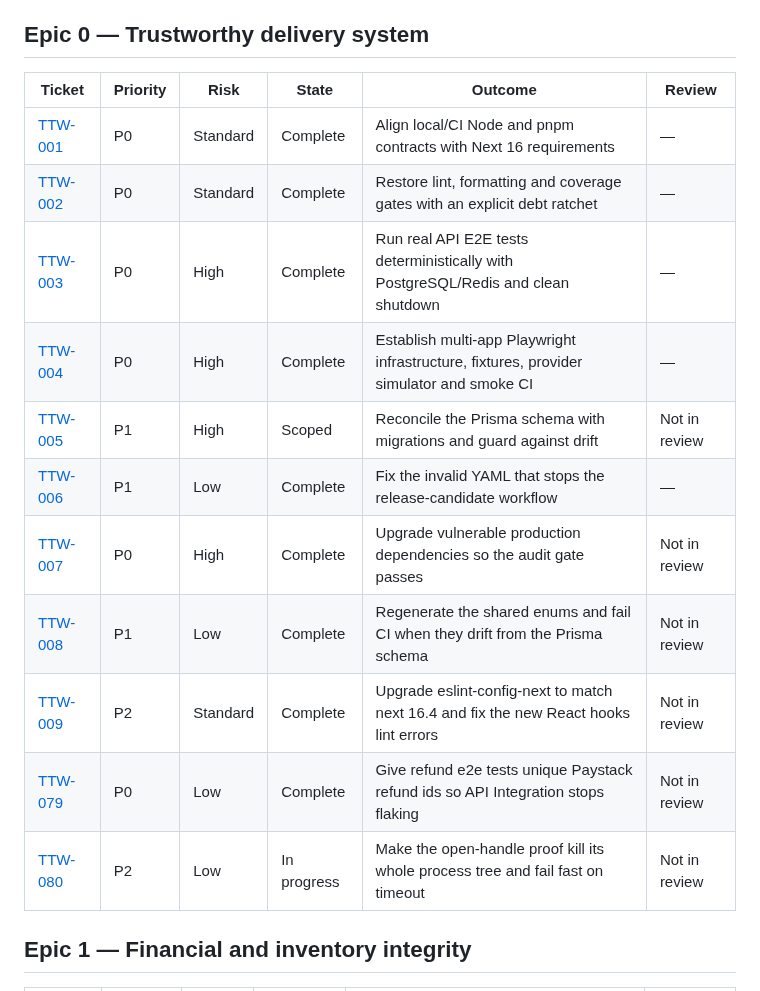
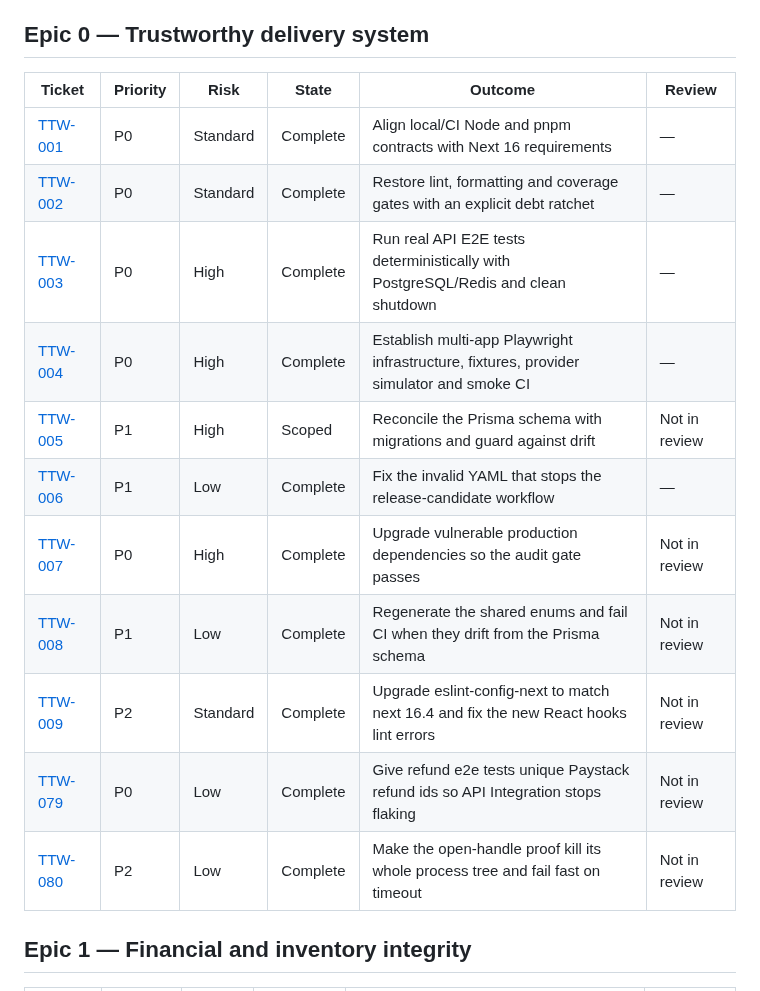
Before and after one commit to AgbodesiImoagene/the_tamiym_workshop, a Markdown page: docs/tickets/README.md, the part around the change. Rendered like a GitHub page.

Commit message:
docs(tickets): close TTW-080
CI run 42210055977 passed all 18 jobs on main.

Co-Authored-By: Claude Opus 5.5 <noreply@anthropic.com>

```diff
--- a/docs/tickets/README.md
+++ b/docs/tickets/README.md
@@ -22,19 +22,19 @@ The working order for this review lives in [ROADMAP.md](ROADMAP.md).
 
 ## Epic 0 — Trustworthy delivery system
 
-| Ticket                                                           | Priority | Risk     | State       | Outcome                                                                                  | Review        |
-| ---------------------------------------------------------------- | -------- | -------- | ----------- | ---------------------------------------------------------------------------------------- | ------------- |
-| [TTW-001](ttw-001-align-supported-node-runtime.md)               | P0       | Standard | Complete    | Align local/CI Node and pnpm contracts with Next 16 requirements                         | —             |
-| [TTW-002](ttw-002-restore-quality-gates.md)                      | P0       | Standard | Complete    | Restore lint, formatting and coverage gates with an explicit debt ratchet                | —             |
-| [TTW-003](ttw-003-repair-api-integration-harness.md)             | P0       | High     | Complete    | Run real API E2E tests deterministically with PostgreSQL/Redis and clean shutdown        | —             |
-| [TTW-004](ttw-004-establish-playwright-foundation.md)            | P0       | High     | Complete    | Establish multi-app Playwright infrastructure, fixtures, provider simulator and smoke CI | —             |
-| [TTW-005](ttw-005-reconcile-prisma-schema-with-migrations.md)    | P1       | High     | Scoped      | Reconcile the Prisma schema with migrations and guard against drift                      | Not in review |
-| [TTW-006](ttw-006-fix-release-candidate-workflow-syntax.md)      | P1       | Low      | Complete    | Fix the invalid YAML that stops the release-candidate workflow                           | —             |
-| [TTW-007](ttw-007-upgrade-vulnerable-production-dependencies.md) | P0       | High     | Complete    | Upgrade vulnerable production dependencies so the audit gate passes                      | Not in review |
-| [TTW-008](ttw-008-regenerate-shared-enums-and-gate-drift.md)     | P1       | Low      | Complete    | Regenerate the shared enums and fail CI when they drift from the Prisma schema           | Not in review |
-| [TTW-009](ttw-009-upgrade-eslint-config-next.md)                 | P2       | Standard | Complete    | Upgrade eslint-config-next to match next 16.4 and fix the new React hooks lint errors    | Not in review |
-| [TTW-079](ttw-079-unique-refund-e2e-provider-ids.md)             | P0       | Low      | Complete    | Give refund e2e tests unique Paystack refund ids so API Integration stops flaking        | Not in review |
-| [TTW-080](ttw-080-make-open-handle-proof-fail-fast.md)           | P2       | Low      | In progress | Make the open-handle proof kill its whole process tree and fail fast on timeout          | Not in review |
+| Ticket                                                           | Priority | Risk     | State    | Outcome                                                                                  | Review        |
+| ---------------------------------------------------------------- | -------- | -------- | -------- | ---------------------------------------------------------------------------------------- | ------------- |
+| [TTW-001](ttw-001-align-supported-node-runtime.md)               | P0       | Standard | Complete | Align local/CI Node and pnpm contracts with Next 16 requirements                         | —             |
+| [TTW-002](ttw-002-restore-quality-gates.md)                      | P0       | Standard | Complete | Restore lint, formatting and coverage gates with an explicit debt ratchet                | —             |
+| [TTW-003](ttw-003-repair-api-integration-harness.md)             | P0       | High     | Complete | Run real API E2E tests deterministically with PostgreSQL/Redis and clean shutdown        | —             |
+| [TTW-004](ttw-004-establish-playwright-foundation.md)            | P0       | High     | Complete | Establish multi-app Playwright infrastructure, fixtures, provider simulator and smoke CI | —             |
+| [TTW-005](ttw-005-reconcile-prisma-schema-with-migrations.md)    | P1       | High     | Scoped   | Reconcile the Prisma schema with migrations and guard against drift                      | Not in review |
+| [TTW-006](ttw-006-fix-release-candidate-workflow-syntax.md)      | P1       | Low      | Complete | Fix the invalid YAML that stops the release-candidate workflow                           | —             |
+| [TTW-007](ttw-007-upgrade-vulnerable-production-dependencies.md) | P0       | High     | Complete | Upgrade vulnerable production dependencies so the audit gate passes                      | Not in review |
+| [TTW-008](ttw-008-regenerate-shared-enums-and-gate-drift.md)     | P1       | Low      | Complete | Regenerate the shared enums and fail CI when they drift from the Prisma schema           | Not in review |
+| [TTW-009](ttw-009-upgrade-eslint-config-next.md)                 | P2       | Standard | Complete | Upgrade eslint-config-next to match next 16.4 and fix the new React hooks lint errors    | Not in review |
+| [TTW-079](ttw-079-unique-refund-e2e-provider-ids.md)             | P0       | Low      | Complete | Give refund e2e tests unique Paystack refund ids so API Integration stops flaking        | Not in review |
+| [TTW-080](ttw-080-make-open-handle-proof-fail-fast.md)           | P2       | Low      | Complete | Make the open-handle proof kill its whole process tree and fail fast on timeout          | Not in review |
 
 ## Epic 1 — Financial and inventory integrity
 
```
Also changed, not shown: docs/tickets/ROADMAP.md (+1 -1 lines), docs/tickets/ttw-080-make-open-handle-proof-fail-fast.md (+6 -4 lines).
